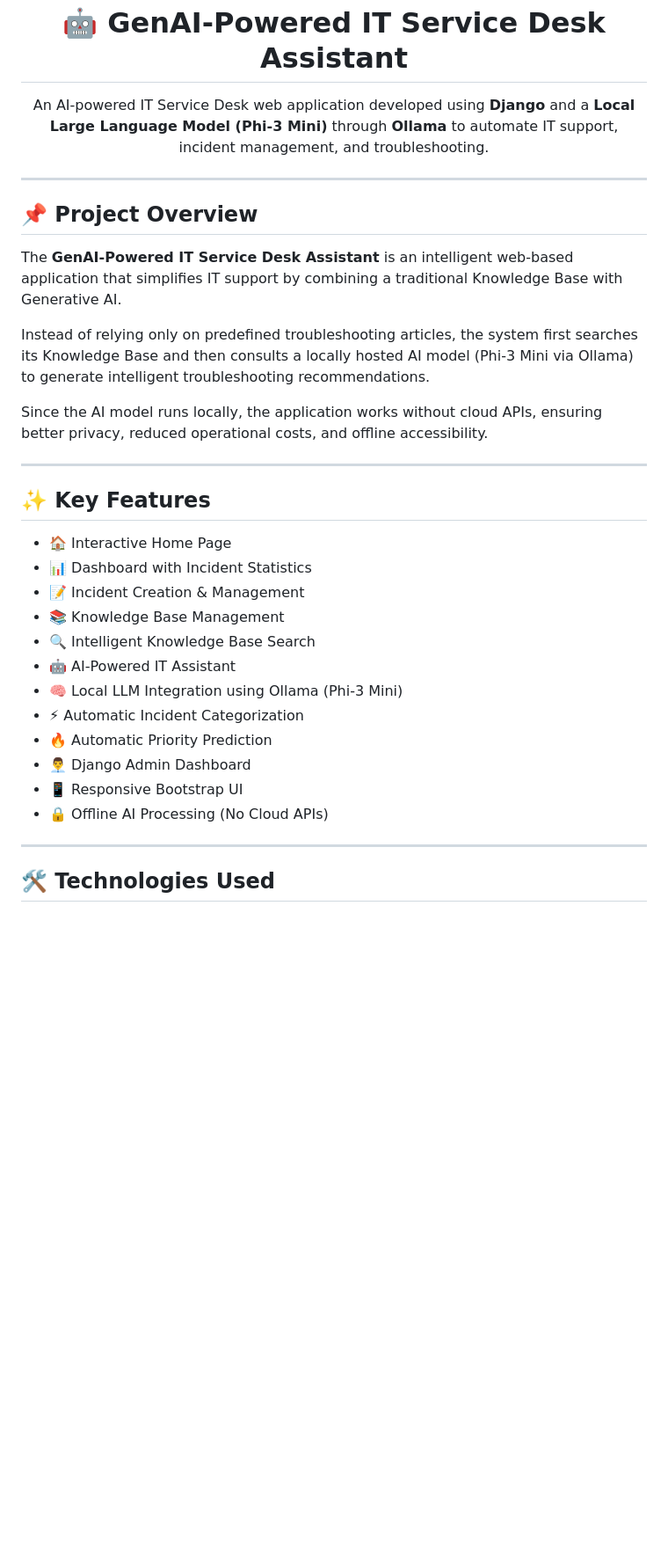
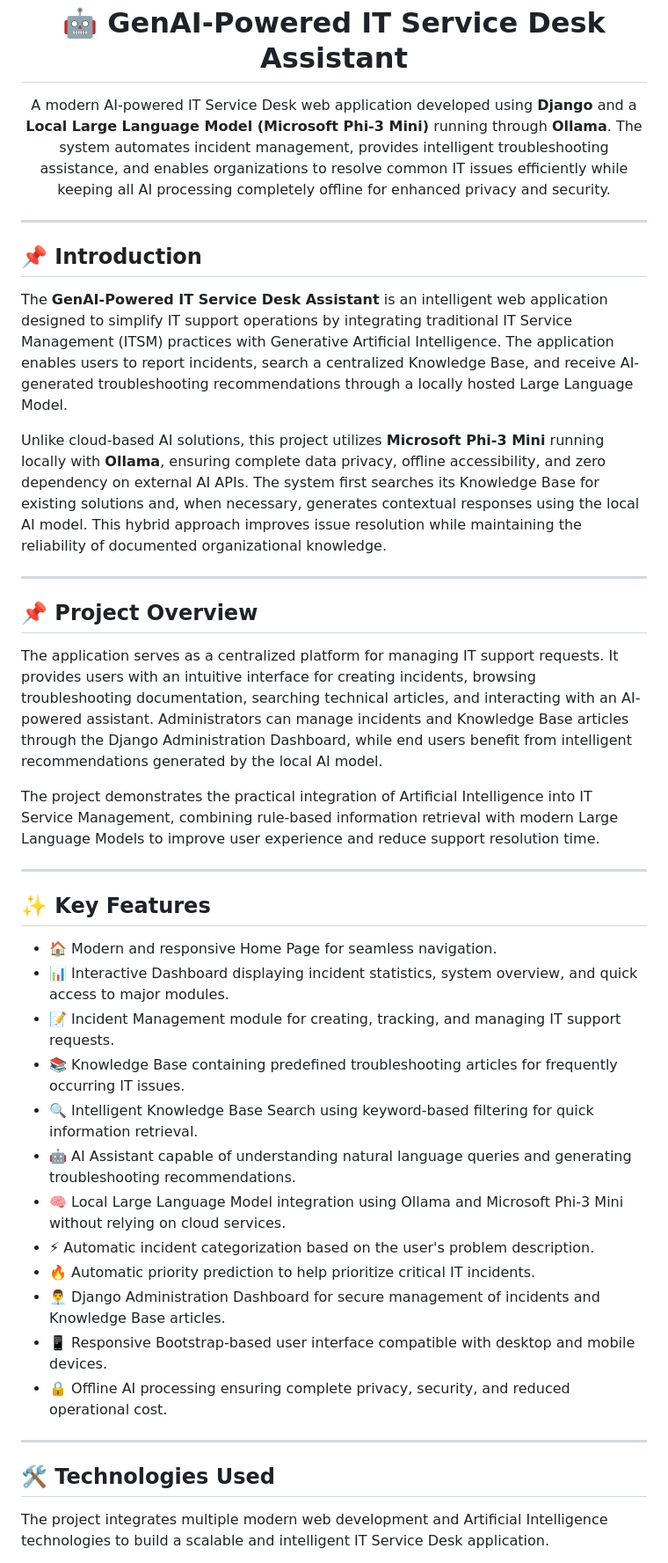
Before and after one commit to KommuPavan99/GenAI-Powered-IT-Service-Desk-Assistant, a Markdown page: README.md, the part around one of its changes. Shown at 88% size. Drawn GitHub-style; blank space fills up the shorter version.

```diff
--- a/README.md
+++ b/README.md
@@ -1,7 +50,19 @@
 <h1 align="center">🤖 GenAI-Powered IT Service Desk Assistant</h1>
 
 <p align="center">
-An AI-powered IT Service Desk web application developed using <b>Django</b> and a <b>Local Large Language Model (Phi-3 Mini)</b> through <b>Ollama</b> to automate IT support, incident management, and troubleshooting.
+A modern AI-powered IT Service Desk web application developed using <b>Django</b> and a <b>Local Large Language Model (Microsoft Phi-3 Mini)</b> running through <b>Ollama</b>. The system automates incident management, provides intelligent troubleshooting assistance, and enables organizations to resolve common IT issues efficiently while keeping all AI processing completely offline for enhanced privacy and security.
+</p>
+
+<hr>
+
+<h2>📌 Introduction</h2>
+
+<p>
+The <b>GenAI-Powered IT Service Desk Assistant</b> is an intelligent web application designed to simplify IT support operations by integrating traditional IT Service Management (ITSM) practices with Generative Artificial Intelligence. The application enables users to report incidents, search a centralized Knowledge Base, and receive AI-generated troubleshooting recommendations through a locally hosted Large Language Model.
+</p>
+
+<p>
+Unlike cloud-based AI solutions, this project utilizes <b>Microsoft Phi-3 Mini</b> running locally with <b>Ollama</b>, ensuring complete data privacy, offline accessibility, and zero dependency on external AI APIs. The system first searches its Knowledge Base for existing solutions and, when necessary, generates contextual responses using the local AI model. This hybrid approach improves issue resolution while maintaining the reliability of documented organizational knowledge.
 </p>
 
 <hr>
@@ -9,11 +70,11 @@ An AI-powered IT Service Desk web application developed using <b>Django</b> and
 <h2>📌 Project Overview</h2>
 
 <p>
-The <b>GenAI-Powered IT Service Desk Assistant</b> is an intelligent web-based application that simplifies IT support by combining a traditional Knowledge Base with Generative AI.
+The application serves as a centralized platform for managing IT support requests. It provides users with an intuitive interface for creating incidents, browsing troubleshooting documentation, searching technical articles, and interacting with an AI-powered assistant. Administrators can manage incidents and Knowledge Base articles through the Django Administration Dashboard, while end users benefit from intelligent recommendations generated by the local AI model.
+</p>
 
-Instead of relying only on predefined troubleshooting articles, the system first searches its Knowledge Base and then consults a locally hosted AI model (Phi-3 Mini via Ollama) to generate intelligent troubleshooting recommendations.
-
-Since the AI model runs locally, the application works without cloud APIs, ensuring better privacy, reduced operational costs, and offline accessibility.
+<p>
+The project demonstrates the practical integration of Artificial Intelligence into IT Service Management, combining rule-based information retrieval with modern Large Language Models to improve user experience and reduce support resolution time.
 </p>
 
 <hr>
@@ -21,22 +82,37 @@ Since the AI model runs locally, the application works without cloud APIs, ensur
 <h2>✨ Key Features</h2>
 
 <ul>
-<li>🏠 Interactive Home Page</li>
-<li>📊 Dashboard with Incident Statistics</li>
-<li>📝 Incident Creation & Management</li>
-<li>📚 Knowledge Base Management</li>
-<li>🔍 Intelligent Knowledge Base Search</li>
-<li>🤖 AI-Powered IT Assistant</li>
-<li>🧠 Local LLM Integration using Ollama (Phi-3 Mini)</li>
-<li>⚡ Automatic Incident Categorization</li>
-<li>🔥 Automatic Priority Prediction</li>
-<li>👨‍💼 Django Admin Dashboard</li>
-<li>📱 Responsive Bootstrap UI</li>
-<li>🔒 Offline AI Processing (No Cloud APIs)</li>
+<li>🏠 Modern and responsive Home Page for seamless navigation.</li>
+
+<li>📊 Interactive Dashboard displaying incident statistics, system overview, and quick access to major modules.</li>
+
+<li>📝 Incident Management module for creating, tracking, and managing IT support requests.</li>
+
+<li>📚 Knowledge Base containing predefined troubleshooting articles for frequently occurring IT issues.</li>
+
+<li>🔍 Intelligent Knowledge Base Search using keyword-based filtering for quick information retrieval.</li>
+
+<li>🤖 AI Assistant capable of understanding natural language queries and generating troubleshooting recommendations.</li>
+
+<li>🧠 Local Large Language Model integration using Ollama and Microsoft Phi-3 Mini without relying on cloud services.</li>
+
+<li>⚡ Automatic incident categorization based on the user's problem description.</li>
+
+<li>🔥 Automatic priority prediction to help prioritize critical IT incidents.</li>
+
+<li>👨‍💼 Django Administration Dashboard for secure management of incidents and Knowledge Base articles.</li>
+
+<li>📱 Responsive Bootstrap-based user interface compatible with desktop and mobile devices.</li>
+
+<li>🔒 Offline AI processing ensuring complete privacy, security, and reduced operational cost.</li>
 </ul>
 
 <hr>
 
 <h2>🛠️ Technologies Used</h2>
 
+<p>
+The project integrates multiple modern web development and Artificial Intelligence technologies to build a scalable and intelligent IT Service Desk application.
+</p>
+
 <ul>
```
Also changed, not shown: other parts of README.md (+125 -33 lines).
